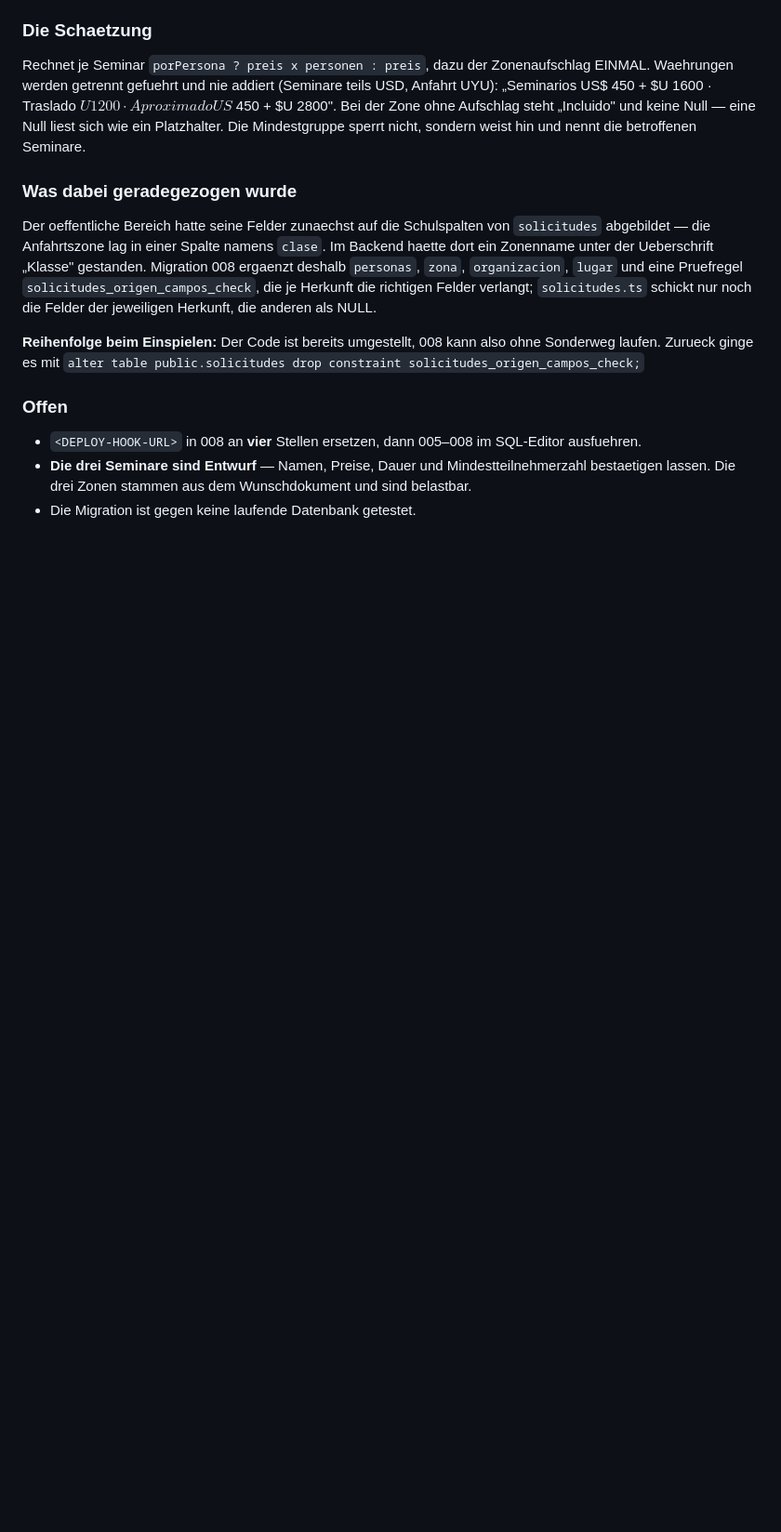
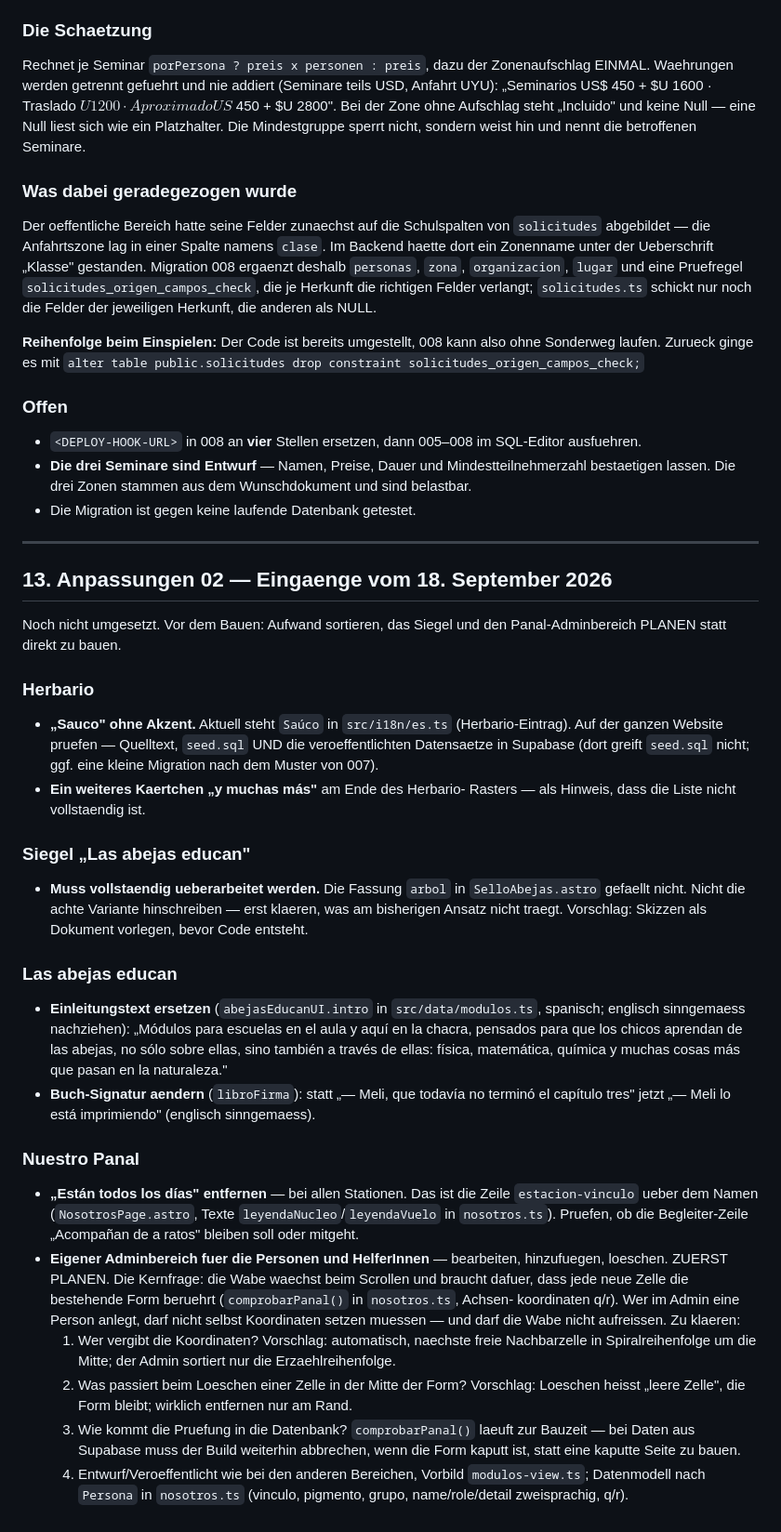
Before and after one commit to xife12/retoniosdeleden, a Markdown page: PLAN-ANPASSUNGEN-01.md, the part around the change. Shown at 93% size. Rendered like a GitHub page; blank space fills up the shorter version.

Commit message:
Anpassungen 02: neue Eingaenge vom 18. September festgehalten
Herbario: Sauco ohne Akzent, Kaertchen "y muchas mas". Siegel komplett
ueberarbeiten. Texte bei Las abejas educan. Nuestro Panal ohne
"Estan todos los dias" und mit eigenem Adminbereich - erst planen:
Koordinatenvergabe, Loeschen, Pruefung bei Datenbankdaten.

Co-Authored-By: Claude Opus 5 <noreply@anthropic.com>

```diff
--- a/PLAN-ANPASSUNGEN-01.md
+++ b/PLAN-ANPASSUNGEN-01.md
@@ -449,3 +449,67 @@ also ohne Sonderweg laufen. Zurueck ginge es mit
   Mindestteilnehmerzahl bestaetigen lassen. Die drei Zonen stammen aus dem
   Wunschdokument und sind belastbar.
 - Die Migration ist gegen keine laufende Datenbank getestet.
+
+---
+
+## 13. Anpassungen 02 — Eingaenge vom 18. September 2026
+
+Noch nicht umgesetzt. Vor dem Bauen: Aufwand sortieren, das Siegel und
+den Panal-Adminbereich PLANEN statt direkt zu bauen.
+
+### Herbario
+
+- **„Sauco" ohne Akzent.** Aktuell steht `Saúco` in `src/i18n/es.ts`
+  (Herbario-Eintrag). Auf der ganzen Website pruefen — Quelltext,
+  `seed.sql` UND die veroeffentlichten Datensaetze in Supabase (dort
+  greift `seed.sql` nicht; ggf. eine kleine Migration nach dem Muster von
+  007).
+- **Ein weiteres Kaertchen „y muchas más"** am Ende des Herbario-
+  Rasters — als Hinweis, dass die Liste nicht vollstaendig ist.
+
+### Siegel „Las abejas educan"
+
+- **Muss vollstaendig ueberarbeitet werden.** Die Fassung `arbol` in
+  `SelloAbejas.astro` gefaellt nicht. Nicht die achte Variante
+  hinschreiben — erst klaeren, was am bisherigen Ansatz nicht traegt.
+  Vorschlag: Skizzen als Dokument vorlegen, bevor Code entsteht.
+
+### Las abejas educan
+
+- **Einleitungstext ersetzen** (`abejasEducanUI.intro` in
+  `src/data/modulos.ts`, spanisch; englisch sinngemaess nachziehen):
+  „Módulos para escuelas en el aula y aquí en la chacra, pensados para
+  que los chicos aprendan de las abejas, no sólo sobre ellas, sino
+  también a través de ellas: física, matemática, química y muchas cosas
+  más que pasan en la naturaleza."
+- **Buch-Signatur aendern** (`libroFirma`): statt „— Meli, que todavía
+  no terminó el capítulo tres" jetzt „— Meli lo está imprimiendo"
+  (englisch sinngemaess).
+
+### Nuestro Panal
+
+- **„Están todos los días" entfernen** — bei allen Stationen. Das ist
+  die Zeile `estacion-vinculo` ueber dem Namen
+  (`NosotrosPage.astro`, Texte `leyendaNucleo`/`leyendaVuelo` in
+  `nosotros.ts`). Pruefen, ob die Begleiter-Zeile „Acompañan de a ratos"
+  bleiben soll oder mitgeht.
+- **Eigener Adminbereich fuer die Personen und HelferInnen** —
+  bearbeiten, hinzufuegen, loeschen. ZUERST PLANEN. Die Kernfrage: die
+  Wabe waechst beim Scrollen und braucht dafuer, dass jede neue Zelle die
+  bestehende Form beruehrt (`comprobarPanal()` in `nosotros.ts`, Achsen-
+  koordinaten q/r). Wer im Admin eine Person anlegt, darf nicht selbst
+  Koordinaten setzen muessen — und darf die Wabe nicht aufreissen.
+  Zu klaeren:
+  1. Wer vergibt die Koordinaten? Vorschlag: automatisch, naechste freie
+     Nachbarzelle in Spiralreihenfolge um die Mitte; der Admin sortiert
+     nur die Erzaehlreihenfolge.
+  2. Was passiert beim Loeschen einer Zelle in der Mitte der Form?
+     Vorschlag: Loeschen heisst „leere Zelle", die Form bleibt; wirklich
+     entfernen nur am Rand.
+  3. Wie kommt die Pruefung in die Datenbank? `comprobarPanal()` laeuft
+     zur Bauzeit — bei Daten aus Supabase muss der Build weiterhin
+     abbrechen, wenn die Form kaputt ist, statt eine kaputte Seite zu
+     bauen.
+  4. Entwurf/Veroeffentlicht wie bei den anderen Bereichen, Vorbild
+     `modulos-view.ts`; Datenmodell nach `Persona` in `nosotros.ts`
+     (vinculo, pigmento, grupo, name/role/detail zweisprachig, q/r).
```
